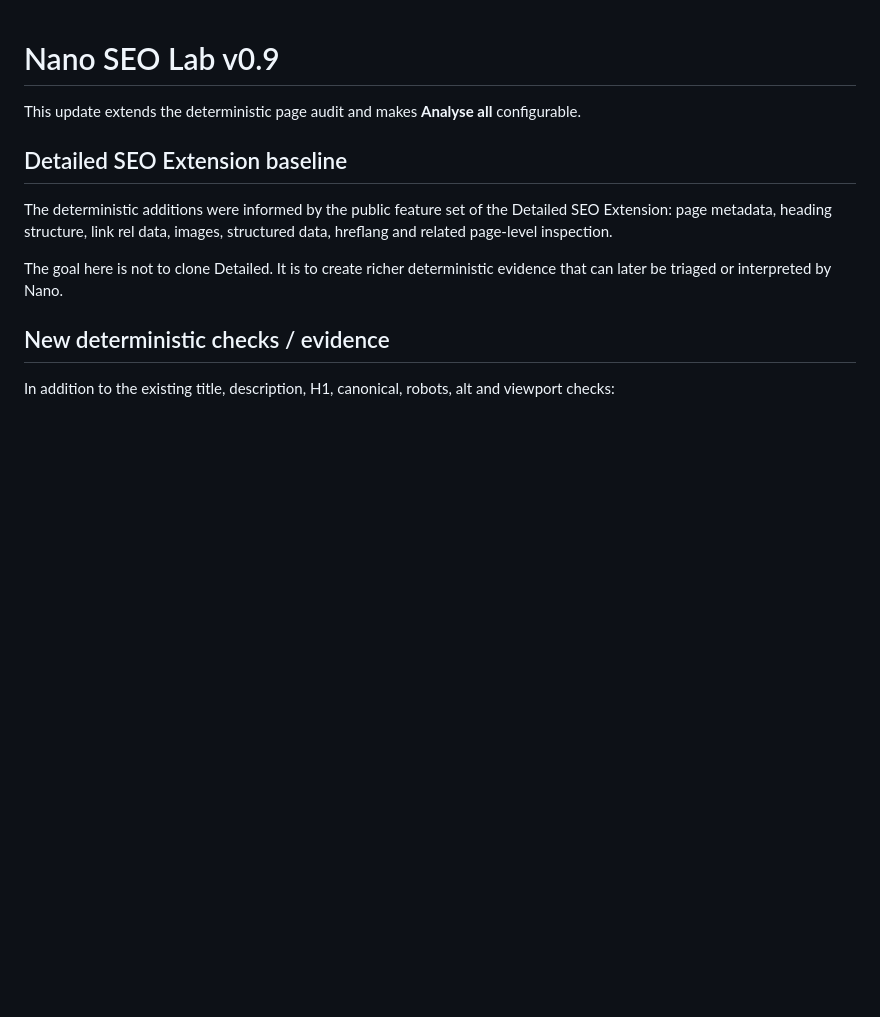
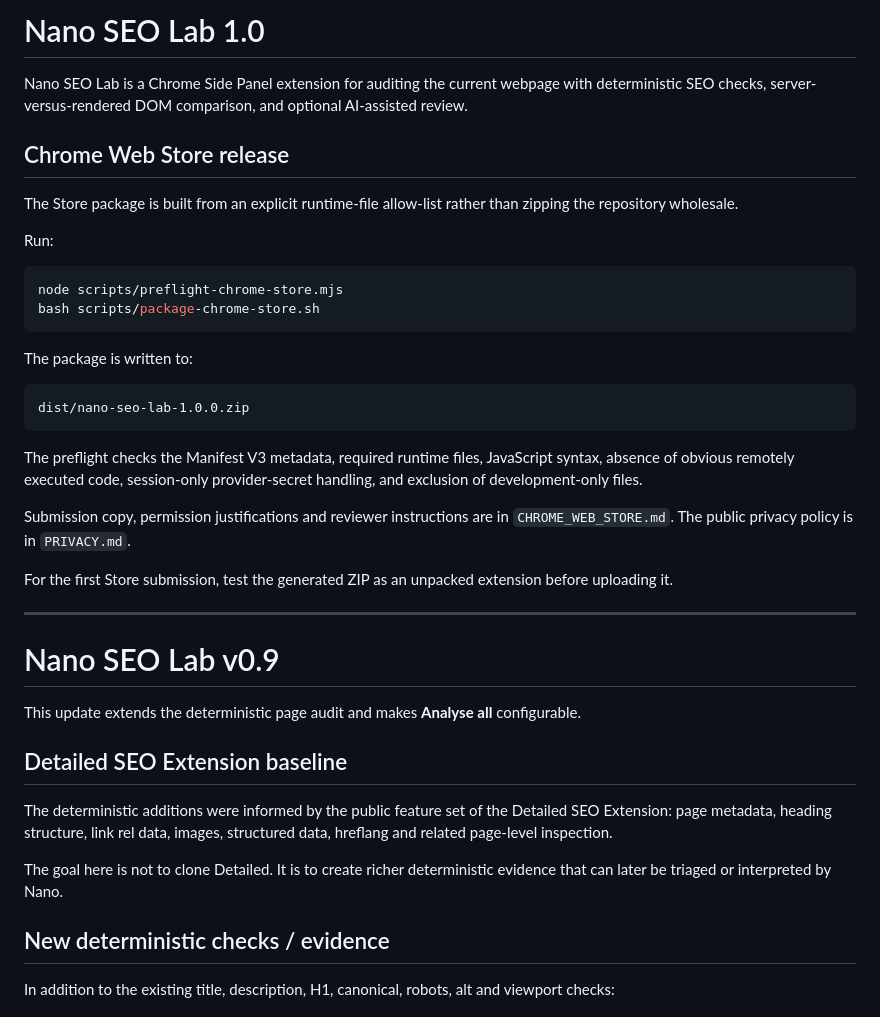
Before and after one commit to chr156r33n/nano-seo-extension, a Markdown page: README.md, the part around the change. GitHub-like rendering; blank space fills up the shorter version.

Commit message:
Document Chrome Web Store release workflow

````diff
--- a/README.md
+++ b/README.md
@@ -1,3 +1,32 @@
+# Nano SEO Lab 1.0
+
+Nano SEO Lab is a Chrome Side Panel extension for auditing the current webpage with deterministic SEO checks, server-versus-rendered DOM comparison, and optional AI-assisted review.
+
+## Chrome Web Store release
+
+The Store package is built from an explicit runtime-file allow-list rather than zipping the repository wholesale.
+
+Run:
+
+```bash
+node scripts/preflight-chrome-store.mjs
+bash scripts/package-chrome-store.sh
+```
+
+The package is written to:
+
+```text
+dist/nano-seo-lab-1.0.0.zip
+```
+
+The preflight checks the Manifest V3 metadata, required runtime files, JavaScript syntax, absence of obvious remotely executed code, session-only provider-secret handling, and exclusion of development-only files.
+
+Submission copy, permission justifications and reviewer instructions are in `CHROME_WEB_STORE.md`. The public privacy policy is in `PRIVACY.md`.
+
+For the first Store submission, test the generated ZIP as an unpacked extension before uploading it.
+
+---
+
 # Nano SEO Lab v0.9
 
 This update extends the deterministic page audit and makes **Analyse all** configurable.
````
